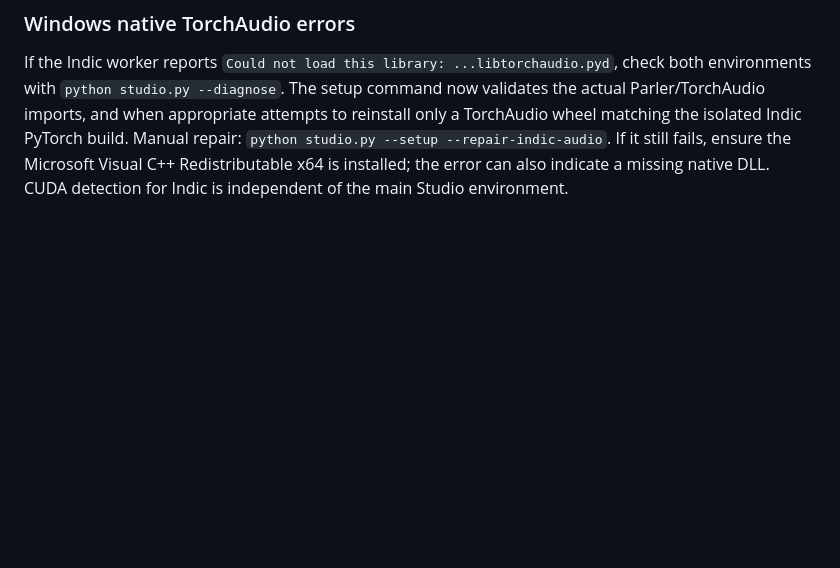
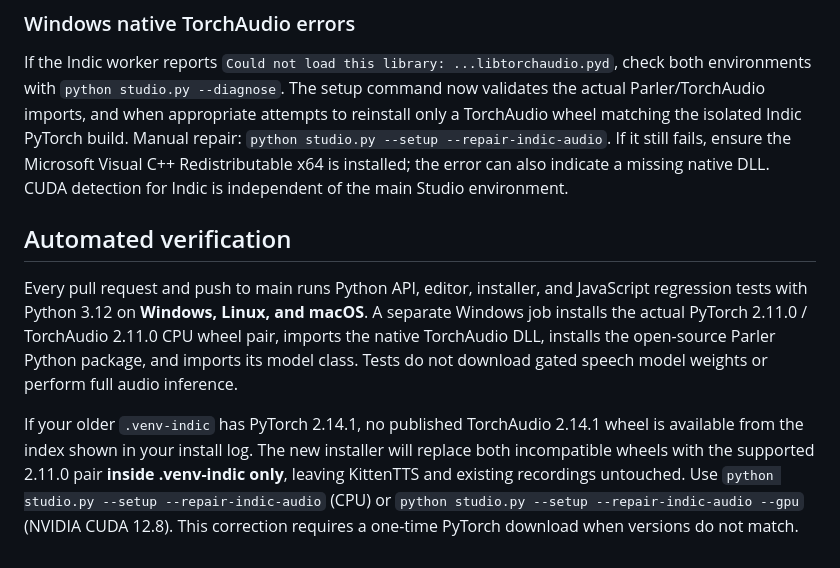
Before and after one commit to jiniyasshah/twelve-labs, a Markdown page: README.md, the part around the change. Rendered like a GitHub page; blank space fills up the shorter version.

Commit message:
Document automated multi-OS CI and supported Indic binary repair

```diff
--- a/README.md
+++ b/README.md
@@ -43,3 +43,9 @@ If you ran the earlier `--extras indic` command and saw Transformers/Hugging Fac
 ### Windows native TorchAudio errors
 
 If the Indic worker reports `Could not load this library: ...libtorchaudio.pyd`, check both environments with `python studio.py --diagnose`. The setup command now validates the actual Parler/TorchAudio imports, and when appropriate attempts to reinstall only a TorchAudio wheel matching the isolated Indic PyTorch build. Manual repair: `python studio.py --setup --repair-indic-audio`. If it still fails, ensure the Microsoft Visual C++ Redistributable x64 is installed; the error can also indicate a missing native DLL. CUDA detection for Indic is independent of the main Studio environment.
+
+## Automated verification
+
+Every pull request and push to main runs Python API, editor, installer, and JavaScript regression tests with Python 3.12 on **Windows, Linux, and macOS**. A separate Windows job installs the actual PyTorch 2.11.0 / TorchAudio 2.11.0 CPU wheel pair, imports the native TorchAudio DLL, installs the open-source Parler Python package, and imports its model class. Tests do not download gated speech model weights or perform full audio inference.
+
+If your older `.venv-indic` has PyTorch 2.14.1, no published TorchAudio 2.14.1 wheel is available from the index shown in your install log. The new installer will replace both incompatible wheels with the supported 2.11.0 pair **inside .venv-indic only**, leaving KittenTTS and existing recordings untouched. Use `python studio.py --setup --repair-indic-audio` (CPU) or `python studio.py --setup --repair-indic-audio --gpu` (NVIDIA CUDA 12.8). This correction requires a one-time PyTorch download when versions do not match.
```
